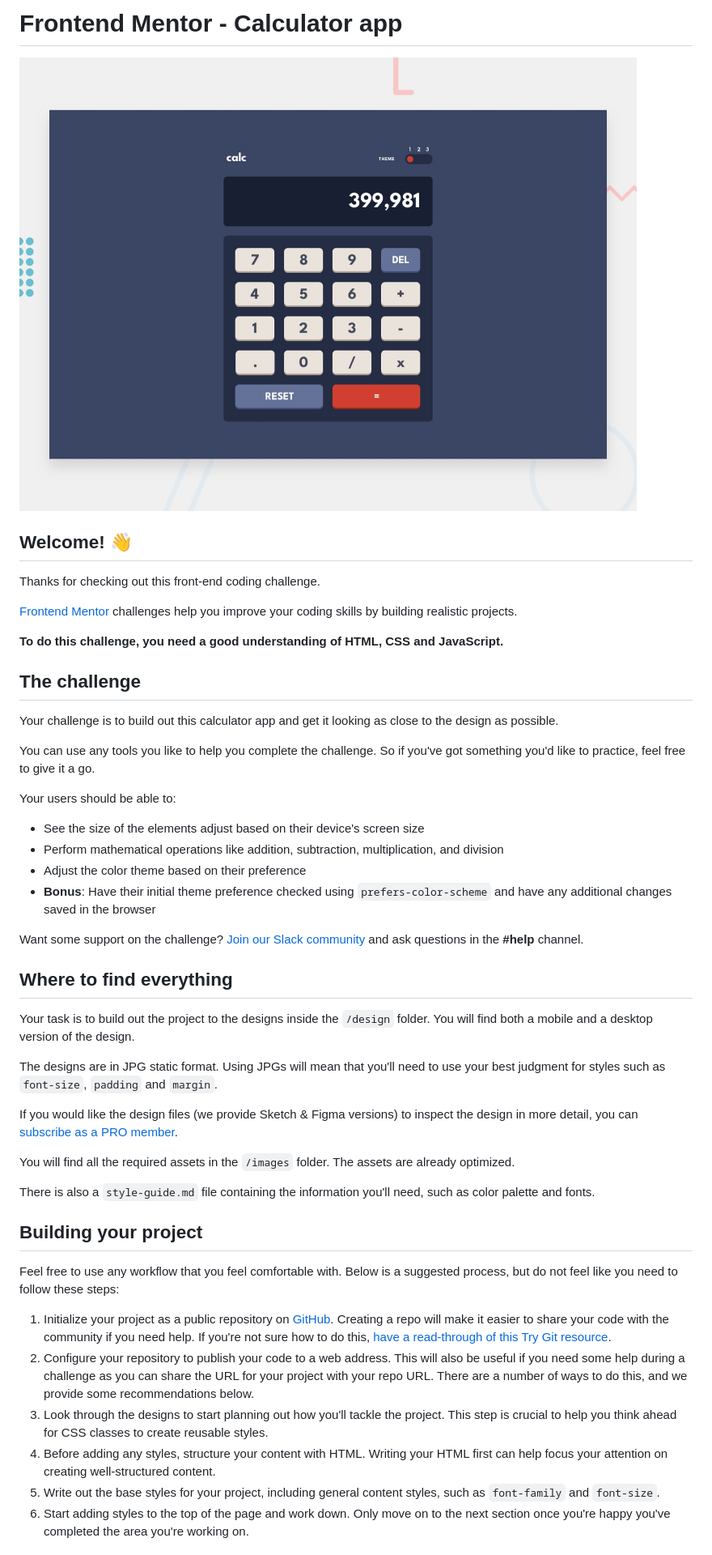
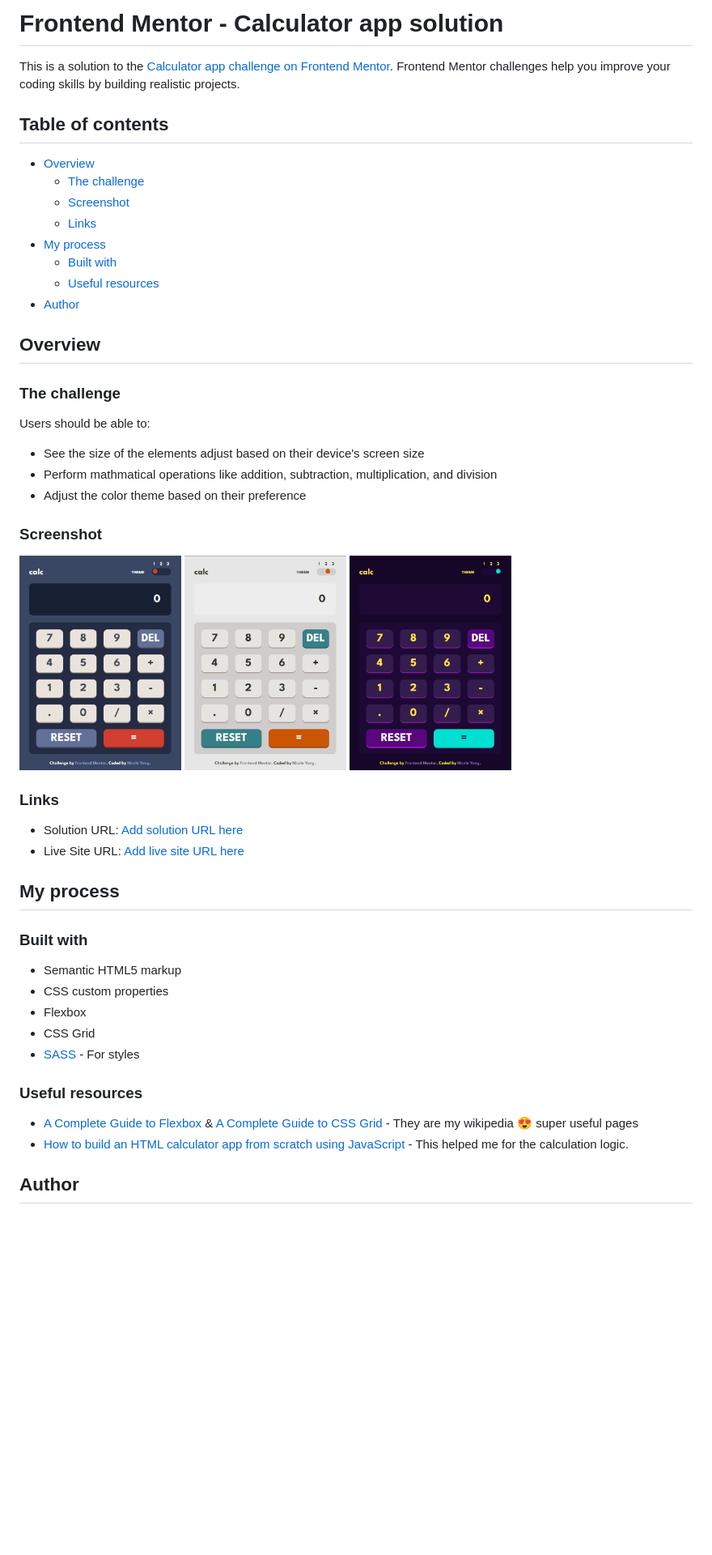
Before and after one commit to nicoleyry/calculator-app, a Markdown page: README.md, the part around the change printed below. Shown: that part at 81% size. Drawn GitHub-style; pictures changed too: images/screenshots/theme-1.png (added), images/screenshots/theme-2.png (added), images/screenshots/theme-3.png (added); blank space fills up the shorter version.

Commit message:
add attribution and README

```diff
--- a/README.md
+++ b/README.md
@@ -1,50 +1,53 @@
-# Frontend Mentor - Calculator app
+# Frontend Mentor - Calculator app solution
 
-![Design preview for the Calculator app coding challenge](./design/desktop-preview.jpg)
+This is a solution to the [Calculator app challenge on Frontend Mentor](https://www.frontendmentor.io/challenges/calculator-app-9lteq5N29). Frontend Mentor challenges help you improve your coding skills by building realistic projects.
 
-## Welcome! 👋
+## Table of contents
 
-Thanks for checking out this front-end coding challenge.
+- [Overview](#overview)
+  - [The challenge](#the-challenge)
+  - [Screenshot](#screenshot)
+  - [Links](#links)
+- [My process](#my-process)
+  - [Built with](#built-with)
+  - [Useful resources](#useful-resources)
+- [Author](#author)
 
-[Frontend Mentor](https://www.frontendmentor.io) challenges help you improve your coding skills by building realistic projects.
+## Overview
 
-**To do this challenge, you need a good understanding of HTML, CSS and JavaScript.**
+### The challenge
 
-## The challenge
-
-Your challenge is to build out this calculator app and get it looking as close to the design as possible.
-
-You can use any tools you like to help you complete the challenge. So if you've got something you'd like to practice, feel free to give it a go.
-
-Your users should be able to:
+Users should be able to:
 
 - See the size of the elements adjust based on their device's screen size
-- Perform mathematical operations like addition, subtraction, multiplication, and division
+- Perform mathmatical operations like addition, subtraction, multiplication, and division
 - Adjust the color theme based on their preference
-- **Bonus**: Have their initial theme preference checked using `prefers-color-scheme` and have any additional changes saved in the browser
 
-Want some support on the challenge? [Join our Slack community](https://www.frontendmentor.io/slack) and ask questions in the **#help** channel.
+### Screenshot
 
-## Where to find everything
+<img src="./images/screenshots/theme-1.png" alt="theme-1" width="200"/>
+<img src="./images/screenshots/theme-2.png" alt="theme-2" width="200"/>
+<img src="./images/screenshots/theme-3.png" alt="theme-3" width="200"/>
 
-Your task is to build out the project to the designs inside the `/design` folder. You will find both a mobile and a desktop version of the design.
+### Links
 
-The designs are in JPG static format. Using JPGs will mean that you'll need to use your best judgment for styles such as `font-size`, `padding` and `margin`.
+- Solution URL: [Add solution URL here](https://your-solution-url.com)
+- Live Site URL: [Add live site URL here](https://your-live-site-url.com)
 
-If you would like the design files (we provide Sketch & Figma versions) to inspect the design in more detail, you can [subscribe as a PRO member](https://www.frontendmentor.io/pro).
+## My process
 
-You will find all the required assets in the `/images` folder. The assets are already optimized.
+### Built with
 
-There is also a `style-guide.md` file containing the information you'll need, such as color palette and fonts.
+- Semantic HTML5 markup
+- CSS custom properties
+- Flexbox
+- CSS Grid
+- [SASS](https://sass-lang.com/) - For styles
 
-## Building your project
+### Useful resources
 
-Feel free to use any workflow that you feel comfortable with. Below is a suggested process, but do not feel like you need to follow these steps:
+- [A Complete Guide to Flexbox](https://css-tricks.com/snippets/css/a-guide-to-flexbox/) & [A Complete Guide to CSS Grid](https://css-tricks.com/snippets/css/complete-guide-grid/) - They are my wikipedia 😍 super useful pages
+- [How to build an HTML calculator app from scratch using JavaScript](https://www.freecodecamp.org/news/how-to-build-an-html-calculator-app-from-scratch-using-javascript-4454b8714b98/) - This helped me for the calculation logic.
 
-1. Initialize your project as a public repository on [GitHub](https://github.com/). Creating a repo will make it easier to share your code with the community if you need help. If you're not sure how to do this, [have a read-through of this Try Git resource](https://try.github.io/).
-2. Configure your repository to publish your code to a web address. This will also be useful if you need some help during a challenge as you can share the URL for your project with your repo URL. There are a number of ways to do this, and we provide some recommendations below.
-3. Look through the designs to start planning out how you'll tackle the project. This step is crucial to help you think ahead for CSS classes to create reusable styles.
-4. Before adding any styles, structure your content with HTML. Writing your HTML first can help focus your attention on creating well-structured content.
-5. Write out the base styles for your project, including general content styles, such as `font-family` and `font-size`.
-6. Start adding styles to the top of the page and work down. Only move on to the next section once you're happy you've completed the area you're working on.
+## Author
 
```
Also changed, not shown: other parts of README.md (+3 -44 lines), README-template.md (deleted, +0 -113 lines), 5 other files.
